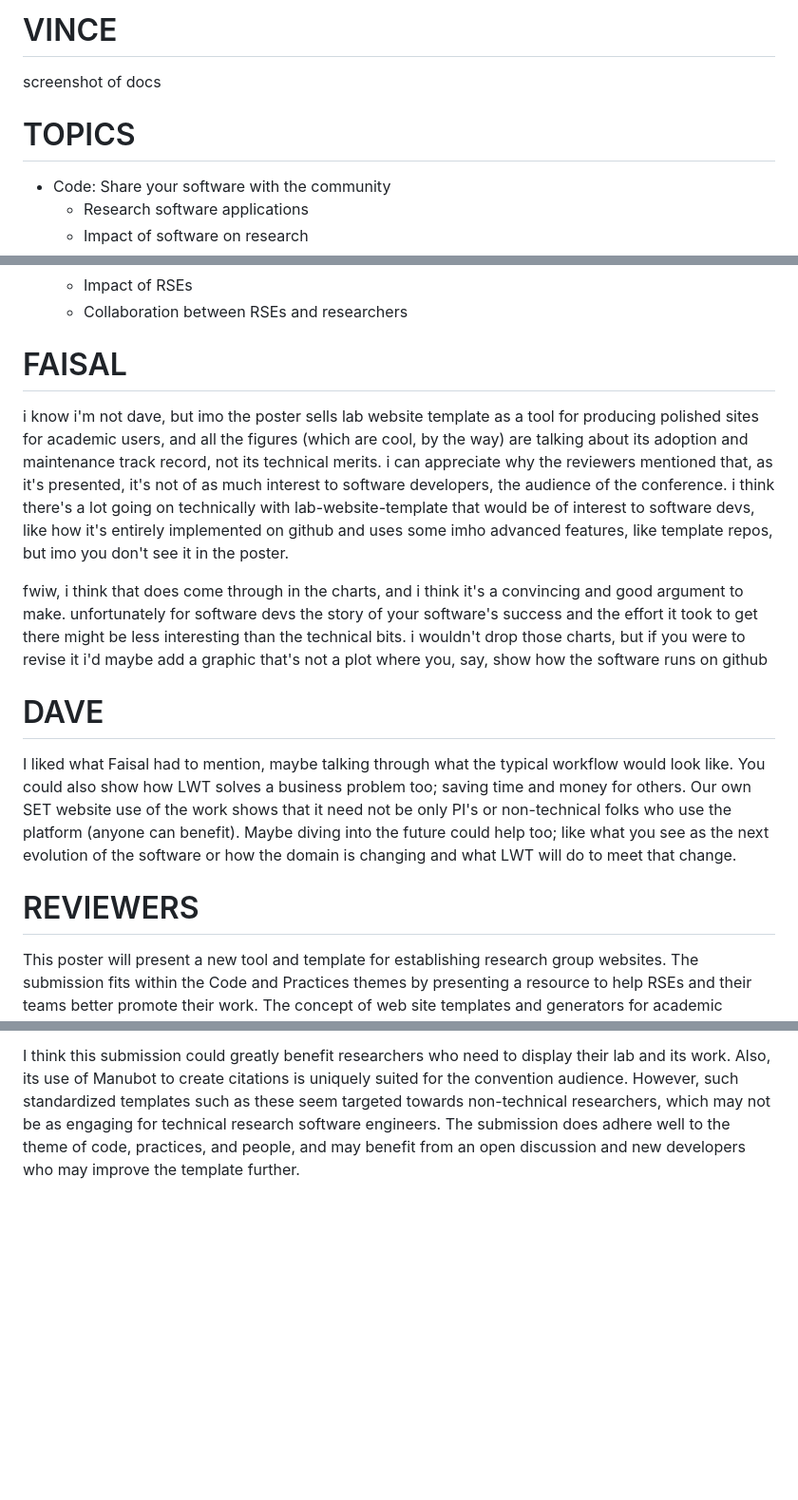
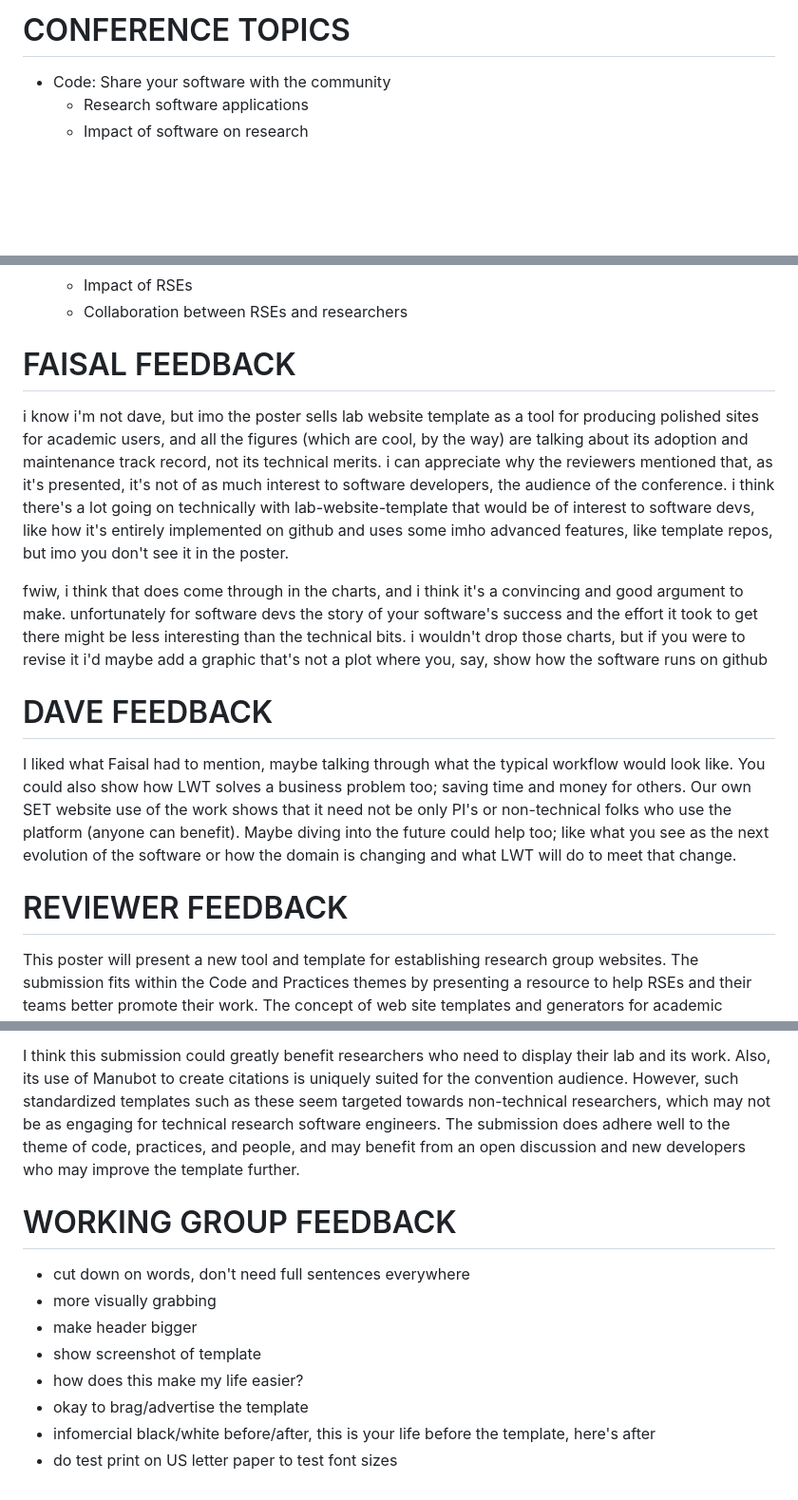
Before and after one commit to greenelab/lwt-poster, a Markdown page: poster/notes.md, 3 parts joined by grey strips. Shown at 95% size. Drawn GitHub-style; blank space fills up the shorter version.

Commit message:
update notes

```diff
--- a/poster/notes.md
+++ b/poster/notes.md
@@ -1,8 +1,4 @@
-# VINCE
-
-screenshot of docs
-
-# TOPICS
+# CONFERENCE TOPICS
 
 - Code: Share your software with the community
   - Research software applications
@@ -23,18 +19,29 @@ screenshot of docs
   - Impact of RSEs
   - Collaboration between RSEs and researchers
 
-# FAISAL
+# FAISAL FEEDBACK
 
 i know i'm not dave, but imo the poster sells lab website template as a tool for producing polished sites for academic users, and all the figures (which are cool, by the way) are talking about its adoption and maintenance track record, not its technical merits. i can appreciate why the reviewers mentioned that, as it's presented, it's not of as much interest to software developers, the audience of the conference. i think there's a lot going on technically with lab-website-template that would be of interest to software devs, like how it's entirely implemented on github and uses some imho advanced features, like template repos, but imo you don't see it in the poster.
 
 fwiw, i think that does come through in the charts, and i think it's a convincing and good argument to make. unfortunately for software devs the story of your software's success and the effort it took to get there might be less interesting than the technical bits. i wouldn't drop those charts, but if you were to revise it i'd maybe add a graphic that's not a plot where you, say, show how the software runs on github
 
-# DAVE
+# DAVE FEEDBACK
 
 I liked what Faisal had to mention, maybe talking through what the typical workflow would look like. You could also show how LWT solves a business problem too; saving time and money for others. Our own SET website use of the work shows that it need not be only PI's or non-technical folks who use the platform (anyone can benefit). Maybe diving into the future could help too; like what you see as the next evolution of the software or how the domain is changing and what LWT will do to meet that change.
 
-# REVIEWERS
+# REVIEWER FEEDBACK
 
 This poster will present a new tool and template for establishing research group websites. The submission fits within the Code and Practices themes by presenting a resource to help RSEs and their teams better promote their work. The concept of web site templates and generators for academic purposes is not new. However, the authors state that they aim to distinguish this tool’s utility from the myriads of website templates or generators by enabling easier setup and use by non-technical users. Their example of streamlined citation generation for an academic site is interesting. Overall, the work seems likely to be of at least some interest to many conference attendees who likely face the need to maintain a web presence.
 
 I think this submission could greatly benefit researchers who need to display their lab and its work. Also, its use of Manubot to create citations is uniquely suited for the convention audience. However, such standardized templates such as these seem targeted towards non-technical researchers, which may not be as engaging for technical research software engineers. The submission does adhere well to the theme of code, practices, and people, and may benefit from an open discussion and new developers who may improve the template further.
+
+# WORKING GROUP FEEDBACK
+
+- cut down on words, don't need full sentences everywhere
+- more visually grabbing
+- make header bigger
+- show screenshot of template
+- how does this make my life easier?
+- okay to brag/advertise the template
+- infomercial black/white before/after, this is your life before the template, here's after
+- do test print on US letter paper to test font sizes
```
